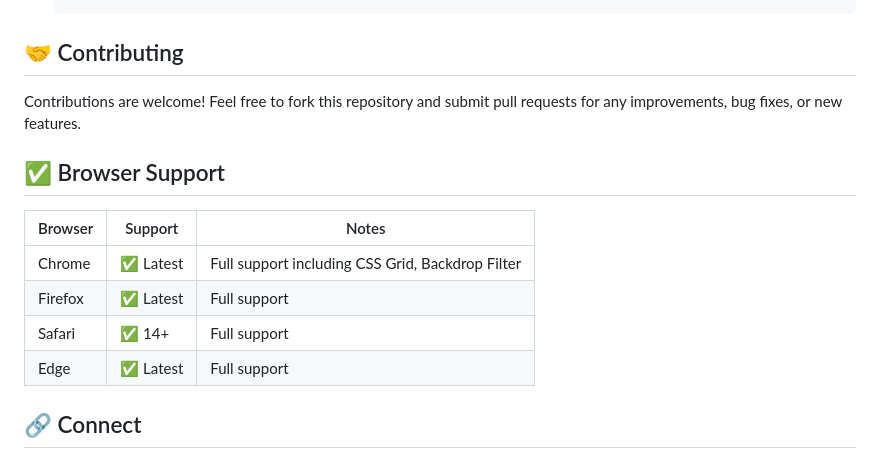
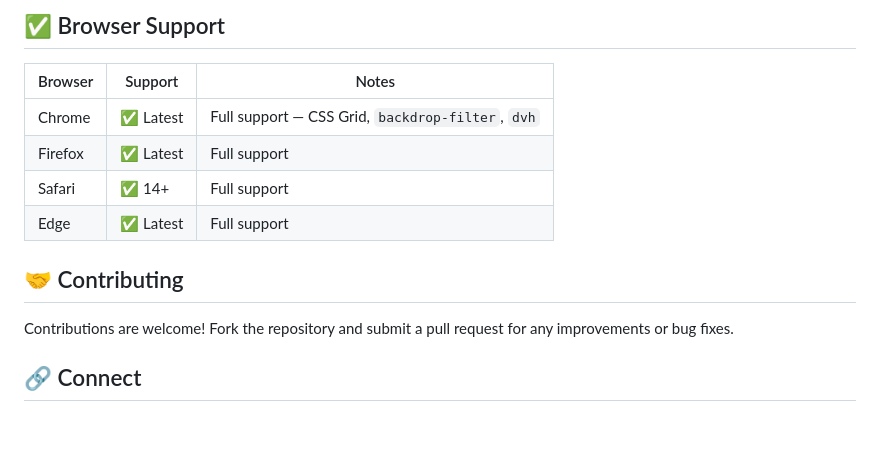
Before and after one commit to aziziyahya563/aziziyahya563.github.io, a Markdown page: README.md, the part around one of its changes. Rendered like a GitHub page; blank space fills up the shorter version.

````diff
--- a/README.md
+++ b/README.md
@@ -115,17 +156,17 @@ Utilities for rapidly generating, formatting, and updating participant or studen
    ```
+
+## ✅ Browser Support
+
+| Browser | Support   | Notes                                             |
+| ------- | --------- | ------------------------------------------------- |
+| Chrome  | ✅ Latest | Full support — CSS Grid, `backdrop-filter`, `dvh` |
+| Firefox | ✅ Latest | Full support                                      |
+| Safari  | ✅ 14+    | Full support                                      |
+| Edge    | ✅ Latest | Full support                                      |
 
 ## 🤝 Contributing
 
-Contributions are welcome! Feel free to fork this repository and submit pull requests for any improvements, bug fixes, or new features.
-
-## ✅ Browser Support
-
-| Browser | Support   | Notes                                            |
-| ------- | --------- | ------------------------------------------------ |
-| Chrome  | ✅ Latest | Full support including CSS Grid, Backdrop Filter |
-| Firefox | ✅ Latest | Full support                                     |
-| Safari  | ✅ 14+    | Full support                                     |
-| Edge    | ✅ Latest | Full support                                     |
+Contributions are welcome! Fork the repository and submit a pull request for any improvements or bug fixes.
 
 ## 🔗 Connect
 
````
Also changed, not shown: other parts of README.md (+92 -51 lines).
